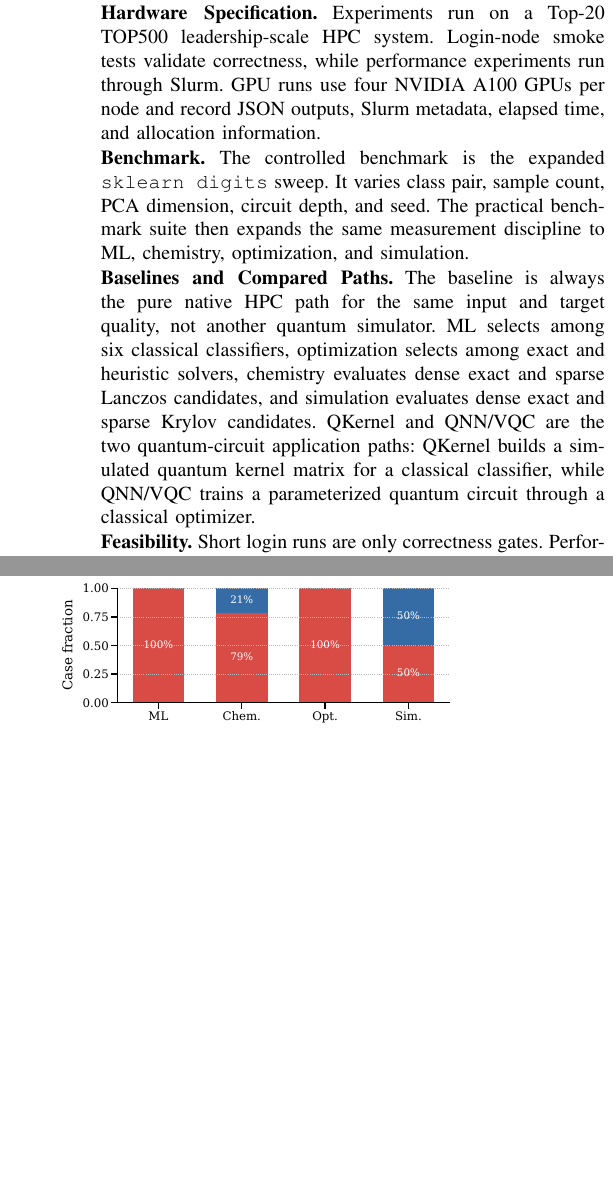
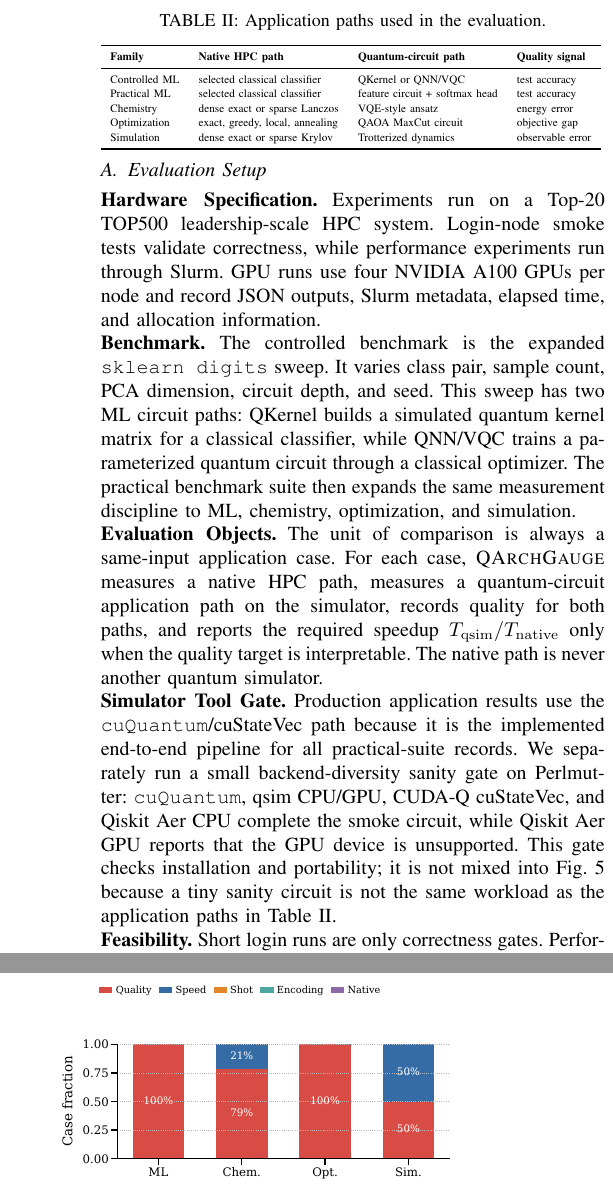
Before and after one commit to sunggonkim/QSupremacy, a LaTeX paper (paper/0.Main.tex, which reads paper/4.Evaluation.tex): two parts of the columns of pages 5 and 10 of 13, joined at a grey line, cut at the place of the change, the shorter picture padded with empty space. Compiled offline with pdfLaTeX.

Commit message:
Clarify evaluation paths and intro mapping

```diff
--- a/paper/4.Evaluation.tex
+++ b/paper/4.Evaluation.tex
@@ -8,10 +8,34 @@ This section evaluates \SystemName in the same style as our previous systems pap
 Experiments run on a \LeadershipSystem. Login-node smoke tests validate correctness, while performance experiments run through Slurm. GPU runs use four NVIDIA A100 GPUs per node and record JSON outputs, Slurm metadata, elapsed time, and allocation information.
 
 \noindent\textbf{Benchmark.}
-The controlled benchmark is the expanded \texttt{sklearn digits} sweep. It varies class pair, sample count, PCA dimension, circuit depth, and seed. The practical benchmark suite then expands the same measurement discipline to ML, chemistry, optimization, and simulation.
+The controlled benchmark is the expanded \texttt{sklearn digits} sweep. It varies class pair, sample count, PCA dimension, circuit depth, and seed. This sweep has two ML circuit paths: QKernel builds a simulated quantum kernel matrix for a classical classifier, while QNN/VQC trains a parameterized quantum circuit through a classical optimizer. The practical benchmark suite then expands the same measurement discipline to ML, chemistry, optimization, and simulation.
 
-\noindent\textbf{Baselines and Compared Paths.}
-The baseline is always the pure native HPC path for the same input and target quality, not another quantum simulator. ML selects among six classical classifiers, optimization selects among exact and heuristic solvers, chemistry evaluates dense exact and sparse Lanczos candidates, and simulation evaluates dense exact and sparse Krylov candidates. QKernel and QNN/VQC are the two quantum-circuit application paths: QKernel builds a simulated quantum kernel matrix for a classical classifier, while QNN/VQC trains a parameterized quantum circuit through a classical optimizer.
+\noindent\textbf{Evaluation Objects.}
+The unit of comparison is always a same-input application case. For each case, \SystemName measures a native HPC path, measures a quantum-circuit application path on the simulator, records quality for both paths, and reports the required speedup $T_{\mathrm{qsim}}/T_{\mathrm{native}}$ only when the quality target is interpretable. The native path is never another quantum simulator.
+
+\begin{table}[t]
+\caption{Application paths used in the evaluation.}
+\centering
+\scriptsize
+\renewcommand{\arraystretch}{1.12}
+\resizebox{\columnwidth}{!}{%
+\begin{tabular}{llll}
+\toprule
+\textbf{Family} & \textbf{Native HPC path} & \textbf{Quantum-circuit path} & \textbf{Quality signal} \\
+\midrule
+Controlled ML & selected classical classifier & QKernel or QNN/VQC & test accuracy \\
+Practical ML & selected classical classifier & feature circuit + softmax head & test accuracy \\
+Chemistry & dense exact or sparse Lanczos & VQE-style ansatz & energy error \\
+Optimization & exact, greedy, local, annealing & QAOA MaxCut circuit & objective gap \\
+Simulation & dense exact or sparse Krylov & Trotterized dynamics & observable error \\
+\bottomrule
+\end{tabular}
+}
+\label{tab:evaluation-paths}
+\end{table}
+
+\noindent\textbf{Simulator Tool Gate.}
+Production application results use the \cuQuantum/cuStateVec path because it is the implemented end-to-end pipeline for all practical-suite records. We separately run a small backend-diversity sanity gate on Perlmutter: \cuQuantum, qsim CPU/GPU, CUDA-Q cuStateVec, and Qiskit Aer CPU complete the smoke circuit, while Qiskit Aer GPU reports that the GPU device is unsupported. This gate checks installation and portability; it is not mixed into Fig.~\ref{fig:practical-suite} because a tiny sanity circuit is not the same workload as the application paths in Table~\ref{tab:evaluation-paths}.
 
 \noindent\textbf{Feasibility.}
 Short login runs are only correctness gates. Performance evidence must come from Slurm jobs with accounting records, raw JSON counts, and completed exit status. The completed campaign below separates calibration, application coverage, baseline stress, scaling, and timing stability.
```
Also changed, not shown: paper/1.Introduction.tex (+6 -6 lines), paper/figures/advantage_frontier.pdf, paper/figures/architecture_focus_matrix.pdf, paper/figures/circuit_operation_mix.pdf, paper/figures/design_overview.pdf, paper/figures/design_projection_flow.pdf, paper/figures/digits_legend.pdf, paper/figures/digits_quality_speedup.pdf, paper/figures/digits_required_speedup.pdf, paper/figures/evaluation_evidence_flow.pdf, paper/figures/ft_shot_sensitivity.pdf, paper/figures/intro_comparison_paths.pdf, paper/figures/intro_threshold_summary.pdf, paper/figures/ml_native_profile_combined.pdf, 18 more files, 1 other file.
